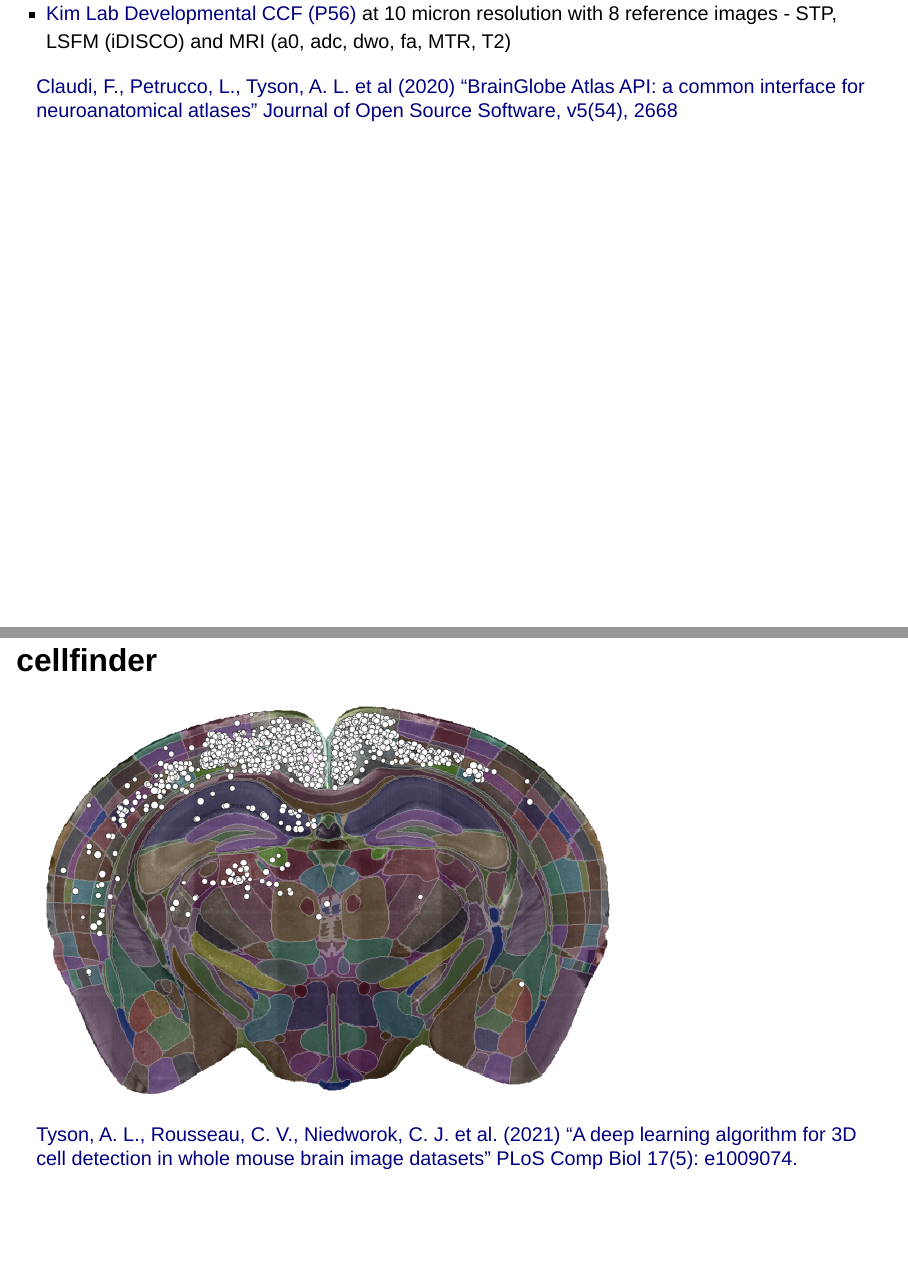
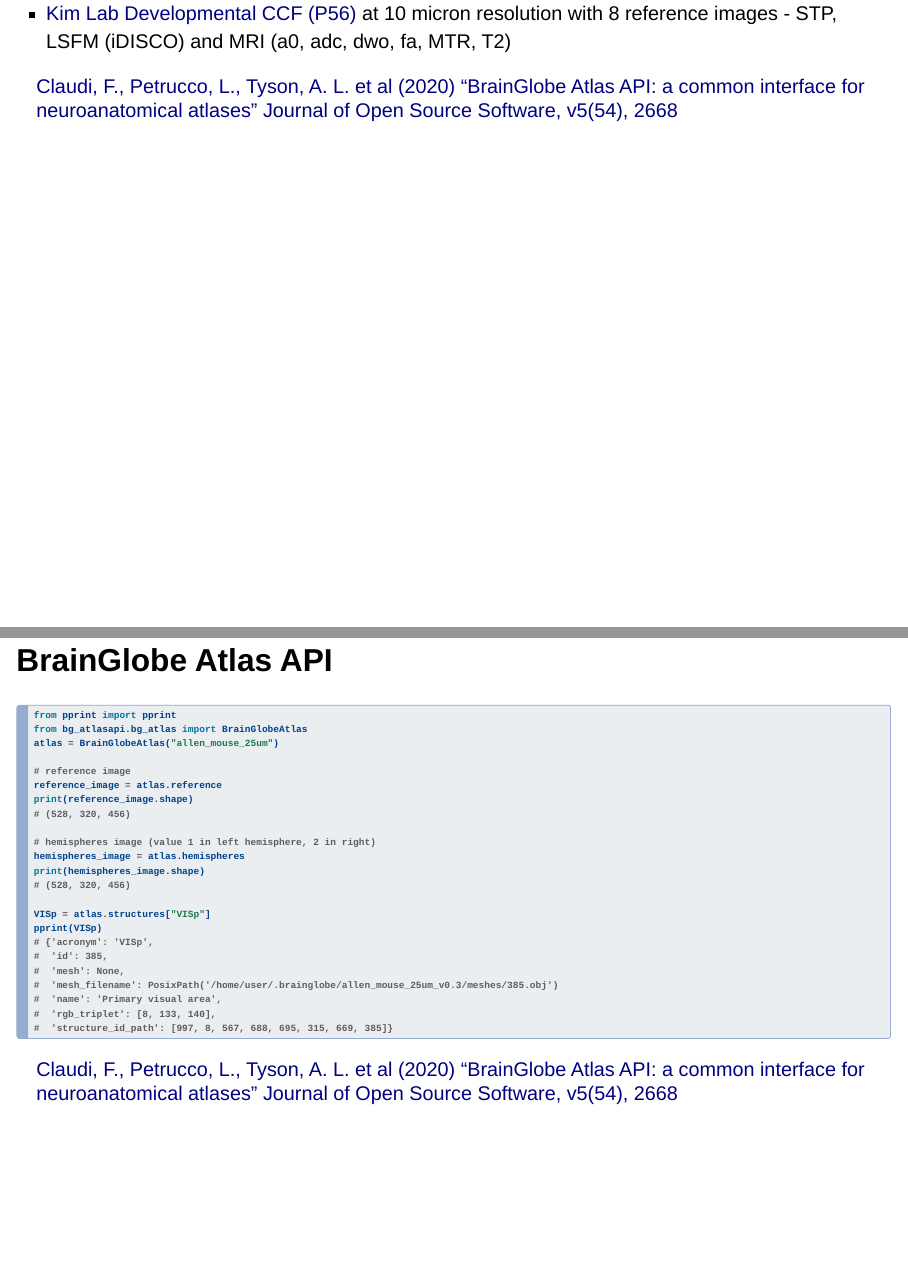
Before and after one commit to brainglobe/course-dec-2023, a Quarto document (index.qmd): pages 12 and 16 of 30 before the commit and pages 13 and 14 of 41 after it, joined at a grey line. Rendered offline with R 4.5, knitr and Pandoc in place of Quarto, with nearby package versions; drawn as Slidy slides in place of the format the file asks for.

````diff
--- a/index.qmd
+++ b/index.qmd
@@ -117,3 +130,31 @@
 ::: footer
 [Claudi, F., Petrucco, L., Tyson, A. L. et al (2020) “BrainGlobe Atlas API: a common interface for neuroanatomical atlases” Journal of Open Source Software, v5(54), 2668 ](https://doi.org/10.21105/joss.02668)
 :::
+
+
+## BrainGlobe Atlas API{.smaller}
+
+```python
+from pprint import pprint
+from bg_atlasapi.bg_atlas import BrainGlobeAtlas
+atlas = BrainGlobeAtlas("allen_mouse_25um")
+
+# reference image
+reference_image = atlas.reference
+print(reference_image.shape)
+# (528, 320, 456)
+
+# hemispheres image (value 1 in left hemisphere, 2 in right)
+hemispheres_image = atlas.hemispheres
+print(hemispheres_image.shape)
+# (528, 320, 456)
+
+VISp = atlas.structures["VISp"]
+pprint(VISp)
+# {'acronym': 'VISp',
+#  'id': 385,
+#  'mesh': None,
+#  'mesh_filename': PosixPath('/home/user/.brainglobe/allen_mouse_25um_v0.3/meshes/385.obj')
+#  'name': 'Primary visual area',
+#  'rgb_triplet': [8, 133, 140],
+#  'structure_id_path': [997, 8, 567, 688, 695, 315, 669, 385]}
````
Also changed, not shown: img/brainglobe_cli.png (added), img/serial2p.png (added), img/serial2p_crop.png (added), index.qmd (33 more changed lines).
